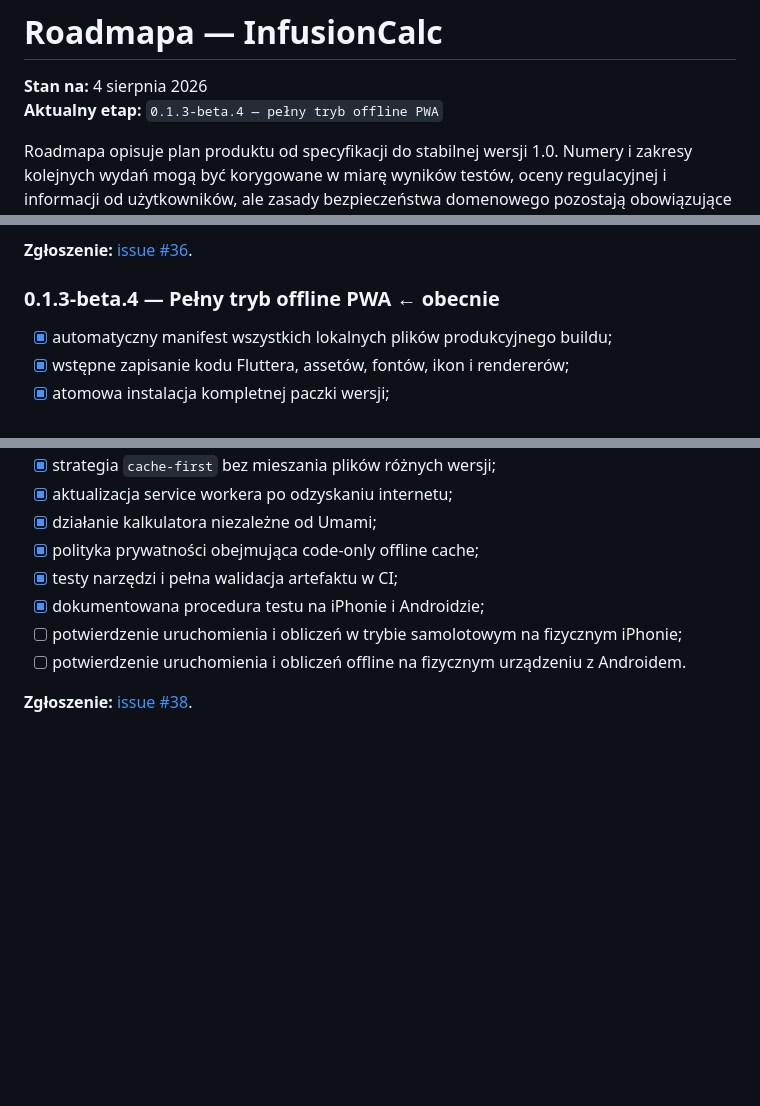
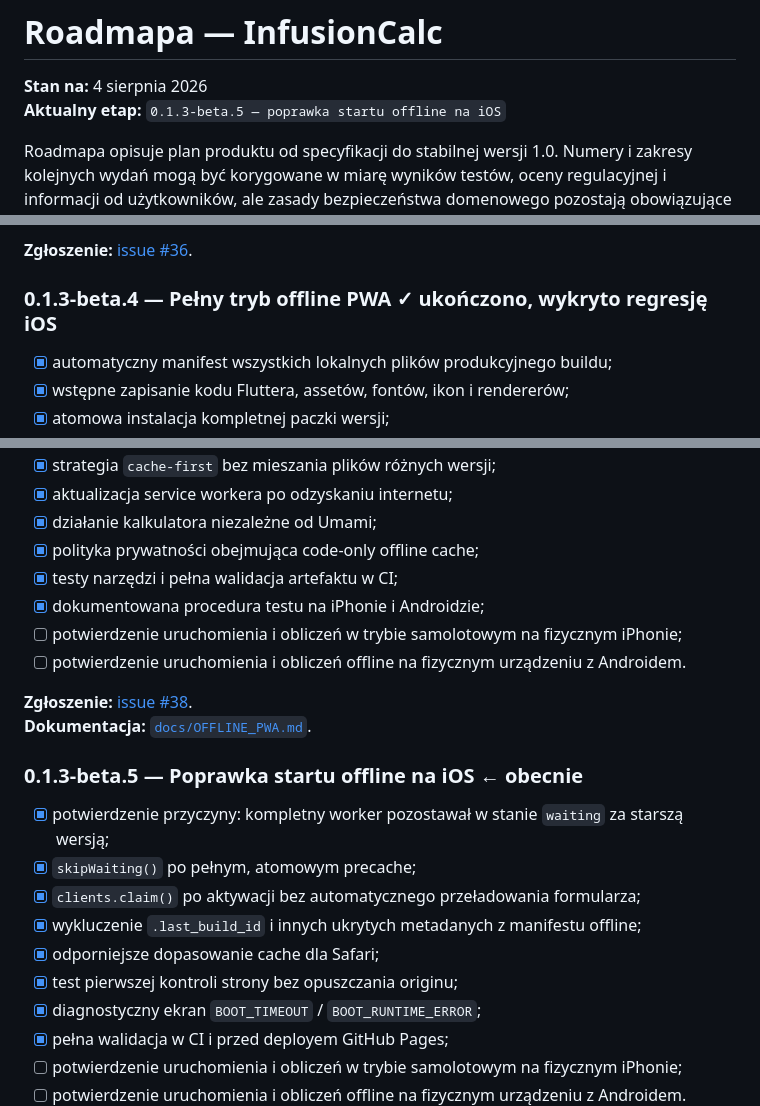
Before and after one commit to 8s4nfddmv9-lab/kalkulator-lekow, a Markdown page: ROADMAP.md, 3 parts joined by grey strips. Rendered like a GitHub page; blank space fills up the shorter version.

```diff
--- a/ROADMAP.md
+++ b/ROADMAP.md
@@ -1,7 +1,7 @@
 # Roadmapa — InfusionCalc
 
 **Stan na:** 4 sierpnia 2026
-**Aktualny etap:** `0.1.3-beta.4 — pełny tryb offline PWA`
+**Aktualny etap:** `0.1.3-beta.5 — poprawka startu offline na iOS`
 
 Roadmapa opisuje plan produktu od specyfikacji do stabilnej wersji 1.0. Numery i zakresy kolejnych wydań mogą być korygowane w miarę wyników testów, oceny regulacyjnej i informacji od użytkowników, ale zasady bezpieczeństwa domenowego pozostają obowiązujące od początku.
 
@@ -376,7 +376,7 @@ Zakres:
 
 **Zgłoszenie:** [issue #36](https://github.com/8s4nfddmv9-lab/kalkulator-lekow/issues/36).
 
-### 0.1.3-beta.4 — Pełny tryb offline PWA **← obecnie**
+### 0.1.3-beta.4 — Pełny tryb offline PWA **✓ ukończono, wykryto regresję iOS**
 
 - [x] automatyczny manifest wszystkich lokalnych plików produkcyjnego buildu;
 - [x] wstępne zapisanie kodu Fluttera, assetów, fontów, ikon i rendererów;
@@ -392,3 +392,18 @@ Zakres:
 - [ ] potwierdzenie uruchomienia i obliczeń offline na fizycznym urządzeniu z Androidem.
 
 **Zgłoszenie:** [issue #38](https://github.com/8s4nfddmv9-lab/kalkulator-lekow/issues/38).
+**Dokumentacja:** [`docs/OFFLINE_PWA.md`](docs/OFFLINE_PWA.md).
+
+### 0.1.3-beta.5 — Poprawka startu offline na iOS **← obecnie**
+
+- [x] potwierdzenie przyczyny: kompletny worker pozostawał w stanie `waiting` za starszą wersją;
+- [x] `skipWaiting()` po pełnym, atomowym precache;
+- [x] `clients.claim()` po aktywacji bez automatycznego przeładowania formularza;
+- [x] wykluczenie `.last_build_id` i innych ukrytych metadanych z manifestu offline;
+- [x] odporniejsze dopasowanie cache dla Safari;
+- [x] test pierwszej kontroli strony bez opuszczania originu;
+- [x] diagnostyczny ekran `BOOT_TIMEOUT` / `BOOT_RUNTIME_ERROR`;
+- [x] pełna walidacja w CI i przed deployem GitHub Pages;
+- [ ] potwierdzenie uruchomienia i obliczeń w trybie samolotowym na fizycznym iPhonie;
+- [ ] potwierdzenie uruchomienia i obliczeń offline na fizycznym urządzeniu z Androidem.
+
```
Also changed, not shown: other parts of ROADMAP.md (+1 -0 lines), CHANGELOG.md (+23 -0 lines), README.md (+2 -2 lines).
